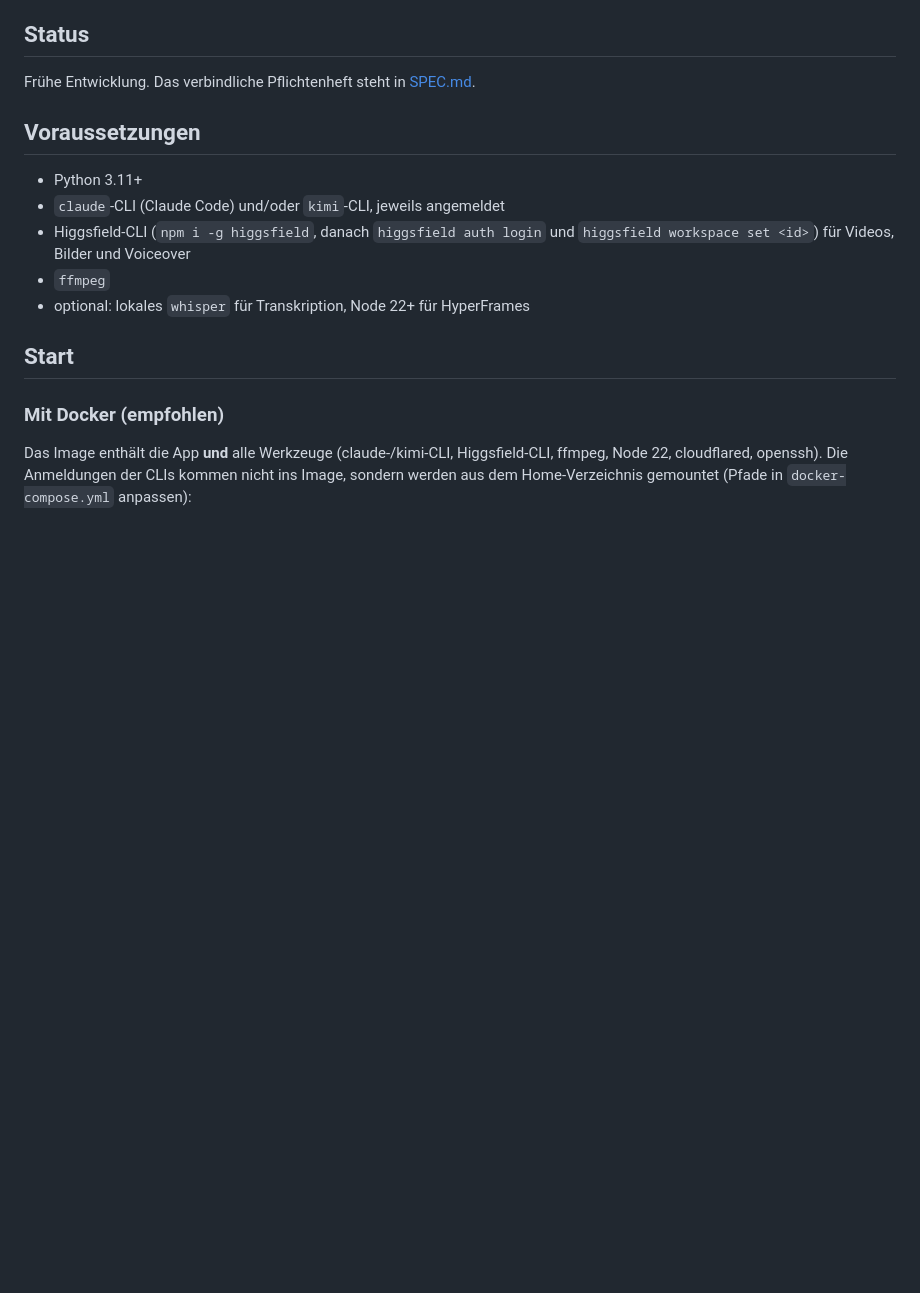
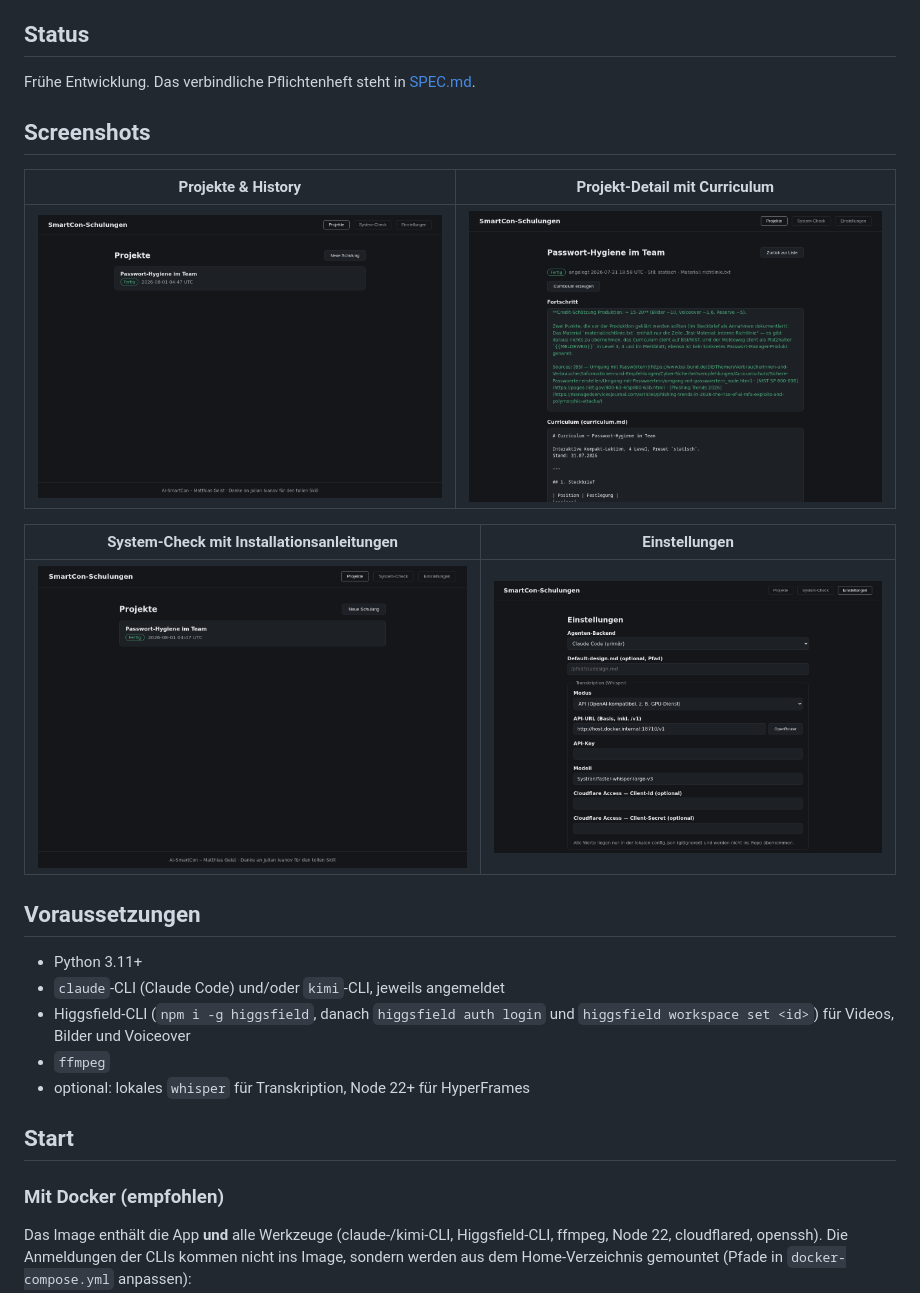
Before and after one commit to Audiojoy72/SmartCon-Kurse, a Markdown page: README.md, the part around the change. Drawn GitHub-style; pictures changed too: docs/screenshots/ampel.png (added), docs/screenshots/einstellungen.png (added), docs/screenshots/projekt-detail.png (added); blank space fills up the shorter version.

Commit message:
README: Screenshots; docs/screenshots

```diff
--- a/README.md
+++ b/README.md
@@ -12,6 +12,16 @@ Danke an **Julian Ivanov** für den tollen Skill.
 ## Status
 
 Frühe Entwicklung. Das verbindliche Pflichtenheft steht in [SPEC.md](SPEC.md).
+
+## Screenshots
+
+| Projekte & History | Projekt-Detail mit Curriculum |
+|---|---|
+| ![Projekte](docs/screenshots/projekte.png) | ![Projekt-Detail](docs/screenshots/projekt-detail.png) |
+
+| System-Check mit Installationsanleitungen | Einstellungen |
+|---|---|
+| ![System-Check](docs/screenshots/ampel.png) | ![Einstellungen](docs/screenshots/einstellungen.png) |
 
 ## Voraussetzungen
 
```
